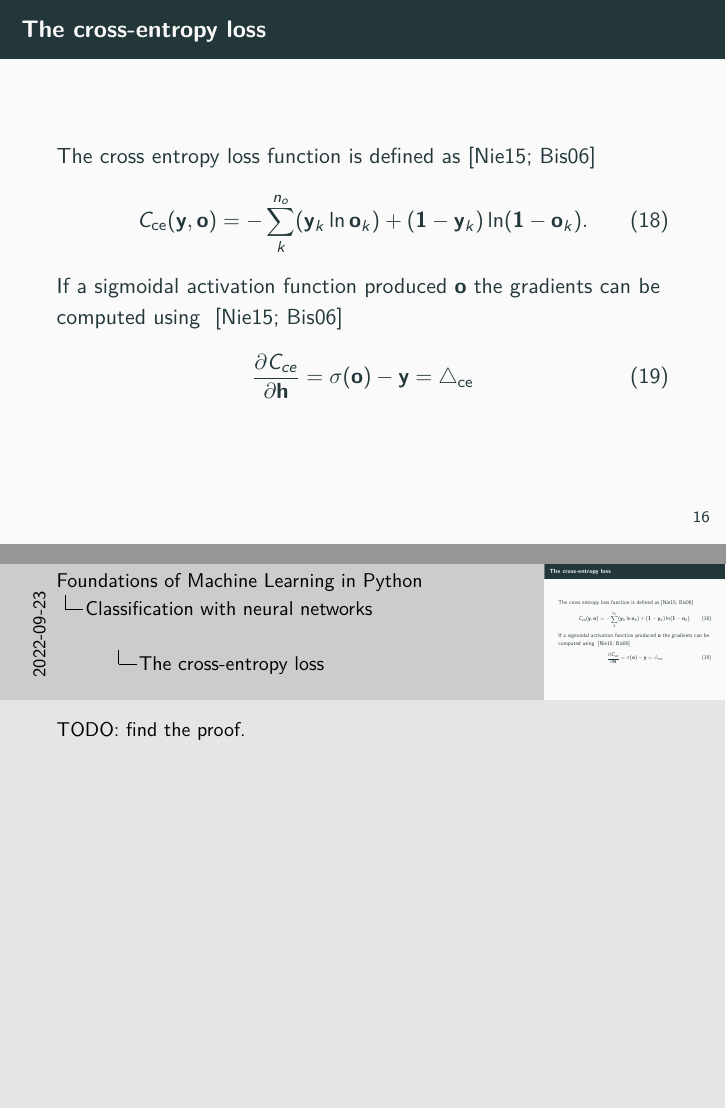
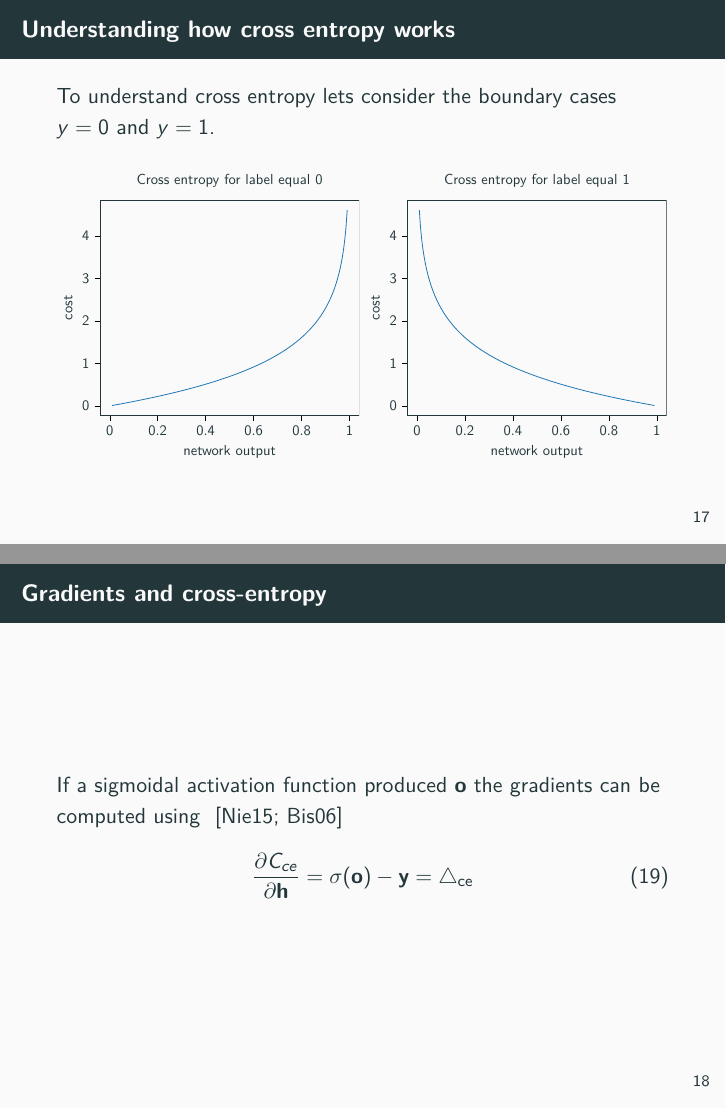
Before and after one commit to Machine-Learning-Foundations/day_11_lecture_neural_networks, LaTeX slides (presentation.tex, which reads figures/ce_label_0.tex, figures/ce_label_1.tex): pages 21 and 22 of 33 before the commit and pages 22 and 23 of 35 after it, joined at a grey line. Compiled offline with pdfLaTeX.

Commit message:
more about cross entropy.

```diff
--- /dev/null
+++ b/figures/ce_label_0.tex
@@ -0,0 +1,235 @@
+\documentclass{standalone}
+\usepackage[utf8]{inputenc}
+\usepackage{pgfplots}
+\DeclareUnicodeCharacter{2212}{−}
+\usepgfplotslibrary{groupplots,dateplot}
+\usetikzlibrary{patterns,shapes.arrows}
+\pgfplotsset{compat=newest}
+\begin{document}
+% This file was created with tikzplotlib v0.10.1.
+\begin{tikzpicture}
+
+\definecolor{darkgray176}{RGB}{176,176,176}
+\definecolor{steelblue31119180}{RGB}{31,119,180}
+
+\begin{axis}[
+tick align=outside,
+tick pos=left,
+title={Cross entropy for label equal 0},
+x grid style={darkgray176},
+xlabel={network output},
+xmin=-0.039, xmax=1.039,
+xtick style={color=black},
+y grid style={darkgray176},
+ylabel={cost},
+ymin=-0.219705656653228, ymax=4.83492617849482,
+ytick style={color=black}
+]
+\addplot [semithick, steelblue31119180]
+table {%
+0.01 0.0100503358535015
+0.0149246231155779 0.0150371159821594
+0.0198492462311558 0.0200488887718269
+0.0247738693467337 0.0250859060004886
+0.0296984924623116 0.0301484232700451
+0.0346231155778894 0.0352367000841411
+0.0395477386934673 0.0403509999279858
+0.0444723618090452 0.0454915903502237
+0.0493969849246231 0.0506587430469204
+0.054321608040201 0.0558527339477308
+0.0592462311557789 0.0610738433043154
+0.0641708542713568 0.066322355781078
+0.0690954773869347 0.0715985605482961
+0.0740201005025126 0.0769027513777228
+0.0789447236180904 0.0822352267407359
+0.0838693467336683 0.0875962899091188
+0.0887939698492462 0.0929862490585582
+0.0937185929648241 0.0984054173749444
+0.098643216080402 0.10385411316357
+0.10356783919598 0.109332659961316
+0.108492462311558 0.114841386651935
+0.113417085427136 0.120380627584518
+0.118341708542714 0.125950722695268
+0.123266331658291 0.131552017632682
+0.128190954773869 0.137184863886256
+0.133115577889447 0.14284961891884
+0.138040201005025 0.148546646302759
+0.142964824120603 0.154276315859838
+0.147889447236181 0.160039003805456
+0.152814070351759 0.165835092896783
+0.157738693467337 0.171664972585325
+0.162663316582915 0.17752903917396
+0.167587939698492 0.183427695978588
+0.17251256281407 0.189361353494585
+0.177437185929648 0.195330429568229
+0.182361809045226 0.201335349573265
+0.187286432160804 0.207376546592805
+0.192211055276382 0.213454461606764
+0.19713567839196 0.219569543685012
+0.202060301507538 0.225722250186487
+0.206984924623116 0.231913046964451
+0.211909547738693 0.238142408578159
+0.216834170854271 0.244410818511146
+0.221758793969849 0.250718769396409
+0.226683417085427 0.257066763248732
+0.231608040201005 0.263455311704432
+0.236532663316583 0.269884936268817
+0.241457286432161 0.276356168571645
+0.246381909547739 0.282869550630904
+0.251306532663317 0.289425635125245
+0.256231155778894 0.296024985675395
+0.261155778894472 0.302668177134927
+0.26608040201005 0.309355795890742
+0.271005025125628 0.316088440173682
+0.275929648241206 0.32286672037965
+0.280854271356784 0.329691259401708
+0.285778894472362 0.336562692973572
+0.29070351758794 0.343481670024994
+0.295628140703518 0.350448853049526
+0.300552763819096 0.357464918485183
+0.305477386934673 0.364530557108557
+0.310402010050251 0.371646474442951
+0.315326633165829 0.378813391181139
+0.320251256281407 0.38603204362339
+0.325175879396985 0.393303184131409
+0.330100502512563 0.400627581598907
+0.335025125628141 0.408006021939534
+0.339949748743719 0.415439308592944
+0.344874371859296 0.422928263049805
+0.349798994974874 0.430473725396631
+0.354723618090452 0.43807655488131
+0.35964824120603 0.445737630500305
+0.364572864321608 0.453457851608518
+0.369497487437186 0.461238138552884
+0.374422110552764 0.469079433330798
+0.379346733668342 0.476982700274569
+0.38427135678392 0.484948926763137
+0.389195979899498 0.49297912396236
+0.394120603015075 0.501074327595273
+0.399045226130653 0.509235598743776
+0.403969849246231 0.517464024683308
+0.408894472361809 0.525760719752142
+0.413819095477387 0.534126826257053
+0.418743718592965 0.542563515417182
+0.423668341708543 0.551071988348061
+0.428592964824121 0.559653477087861
+0.433517587939699 0.568309245668053
+0.438442211055276 0.577040591230814
+0.443366834170854 0.585848845195651
+0.448291457286432 0.594735374477851
+0.45321608040201 0.603701582761572
+0.458140703517588 0.612748911830511
+0.463065326633166 0.621878842959336
+0.467989949748744 0.631092898369204
+0.472914572864322 0.64039264275098
+0.4778391959799 0.649779684859937
+0.482763819095477 0.659255679186024
+0.487688442211055 0.668822327704028
+0.492613065326633 0.678481381708263
+0.497537688442211 0.688234643736734
+0.502462311557789 0.698083969590069
+0.507386934673367 0.708031270450858
+0.512311557788945 0.718078515109473
+0.517236180904523 0.728227732302845
+0.522160804020101 0.73848101317314
+0.527085427135678 0.748840513853796
+0.532010050251256 0.759308458190926
+0.536934673366834 0.76988714060866
+0.541859296482412 0.780578929127681
+0.54678391959799 0.791386268546876
+0.551708542713568 0.8023116837988
+0.556633165829146 0.813357783490479
+0.561557788944724 0.824527263641956
+0.566482412060302 0.835822911636005
+0.571407035175879 0.847247610393474
+0.576331658291457 0.858804342789908
+0.581256281407035 0.870496196330377
+0.586180904522613 0.882326368100843
+0.591105527638191 0.894298170015927
+0.596030150753769 0.906415034384623
+0.600954773869347 0.918680519817373
+0.605879396984925 0.931098317499917
+0.610804020100502 0.943672257861615
+0.61572864321608 0.956406317668359
+0.620653266331658 0.969304627572959
+0.625577889447236 0.982371480158856
+0.630502512562814 0.995611338516362
+0.635427135678392 1.0090288453943
+0.64035175879397 1.02262883297399
+0.645276381909548 1.03641633331711
+0.650201005025126 1.05039658954392
+0.655125628140704 1.06457506780395
+0.660050251256281 1.0789574701077
+0.664974874371859 1.09354974809452
+0.669899497487437 1.10835811782011
+0.674824120603015 1.12338907565532
+0.679748743718593 1.13864941539829
+0.684673366834171 1.1541462467126
+0.689597989949749 1.16988701501668
+0.694522613065327 1.18587952296386
+0.699447236180905 1.20213195366803
+0.704371859296482 1.21865289584813
+0.70929648241206 1.23545137108481
+0.714221105527638 1.25253686340578
+0.719145728643216 1.26991935144289
+0.724070351758794 1.28760934343371
+0.728994974874372 1.30561791537536
+0.73391959798995 1.32395675267708
+0.738844221105528 1.34263819570414
+0.743768844221106 1.36167528965743
+0.748693467336683 1.38108183929368
+0.753618090452261 1.40087246906135
+0.758542713567839 1.42106268930819
+0.763467336683417 1.44166896931144
+0.768391959798995 1.46270881799208
+0.773316582914573 1.48420087330419
+0.778241206030151 1.50616500144304
+0.783165829145729 1.52862240719506
+0.788090452261307 1.55159575696602
+0.793015075376884 1.5751093162765
+0.797939698492462 1.59918910381531
+0.80286432160804 1.62386306450303
+0.807788944723618 1.64916126445195
+0.812713567839196 1.67511611123333
+0.817638190954774 1.70176260349951
+0.822562814070352 1.7291386147842
+0.82748743718593 1.75728521725489
+0.832412060301508 1.78624705236286
+0.837336683417085 1.81607275678634
+0.842261306532663 1.84681545387063
+0.847185929648241 1.87853332303522
+0.852110552763819 1.91129026247911
+0.857035175879397 1.94515666415215
+0.861959798994975 1.98021032461731
+0.866884422110553 2.01653752144051
+0.871809045226131 2.05423429257077
+0.876733668341709 2.09340796645409
+0.881658291457286 2.13417900426207
+0.886582914572864 2.17668323389505
+0.891507537688442 2.22107458019778
+0.89643216080402 2.26752842982212
+0.901356783919598 2.31624581643612
+0.906281407035176 2.36745867863467
+0.911206030150754 2.42143653839289
+0.916130653266332 2.47849508705075
+0.92105527638191 2.53900737245696
+0.925979899497487 2.60341859424995
+0.930904522613065 2.67226600061191
+0.935829145728643 2.74620615468005
+0.940753768844221 2.82605311017521
+0.945678391959799 2.91283319307338
+0.950603015075377 3.00786589056542
+0.955527638190955 3.11288736570465
+0.960452261306533 3.23024676229518
+0.965376884422111 3.36323373969893
+0.970301507537689 3.51665899330649
+0.975226130653266 3.69796583666989
+0.980150753768844 3.91958924581147
+0.985075376884422 4.20474287190989
+0.99 4.60517018598809
+};
+\end{axis}
+
+\end{tikzpicture}
+
+\end{document}
--- /dev/null
+++ b/figures/ce_label_1.tex
@@ -0,0 +1,235 @@
+\documentclass{standalone}
+\usepackage[utf8]{inputenc}
+\usepackage{pgfplots}
+\DeclareUnicodeCharacter{2212}{−}
+\usepgfplotslibrary{groupplots,dateplot}
+\usetikzlibrary{patterns,shapes.arrows}
+\pgfplotsset{compat=newest}
+\begin{document}
+% This file was created with tikzplotlib v0.10.1.
+\begin{tikzpicture}
+
+\definecolor{darkgray176}{RGB}{176,176,176}
+\definecolor{steelblue31119180}{RGB}{31,119,180}
+
+\begin{axis}[
+tick align=outside,
+tick pos=left,
+title={Cross entropy for label equal 1},
+x grid style={darkgray176},
+xlabel={network output},
+xmin=-0.039, xmax=1.039,
+xtick style={color=black},
+y grid style={darkgray176},
+ylabel={cost},
+ymin=-0.219705656653228, ymax=4.83492617849482,
+ytick style={color=black}
+]
+\addplot [semithick, steelblue31119180]
+table {%
+0.01 4.60517018598809
+0.0149246231155779 4.20474287190988
+0.0198492462311558 3.91958924581146
+0.0247738693467337 3.69796583666989
+0.0296984924623116 3.51665899330649
+0.0346231155778894 3.36323373969892
+0.0395477386934673 3.23024676229518
+0.0444723618090452 3.11288736570465
+0.0493969849246231 3.00786589056542
+0.054321608040201 2.91283319307338
+0.0592462311557789 2.82605311017521
+0.0641708542713568 2.74620615468004
+0.0690954773869347 2.67226600061191
+0.0740201005025126 2.60341859424995
+0.0789447236180904 2.53900737245696
+0.0838693467336683 2.47849508705075
+0.0887939698492462 2.42143653839289
+0.0937185929648241 2.36745867863467
+0.098643216080402 2.31624581643612
+0.10356783919598 2.26752842982212
+0.108492462311558 2.22107458019778
+0.113417085427136 2.17668323389505
+0.118341708542714 2.13417900426207
+0.123266331658291 2.09340796645409
+0.128190954773869 2.05423429257077
+0.133115577889447 2.01653752144051
+0.138040201005025 1.98021032461731
+0.142964824120603 1.94515666415215
+0.147889447236181 1.91129026247911
+0.152814070351759 1.87853332303522
+0.157738693467337 1.84681545387063
+0.162663316582915 1.81607275678634
+0.167587939698492 1.78624705236286
+0.17251256281407 1.75728521725489
+0.177437185929648 1.7291386147842
+0.182361809045226 1.70176260349951
+0.187286432160804 1.67511611123333
+0.192211055276382 1.64916126445195
+0.19713567839196 1.62386306450303
+0.202060301507538 1.59918910381531
+0.206984924623116 1.5751093162765
+0.211909547738693 1.55159575696602
+0.216834170854271 1.52862240719506
+0.221758793969849 1.50616500144304
+0.226683417085427 1.48420087330419
+0.231608040201005 1.46270881799208
+0.236532663316583 1.44166896931144
+0.241457286432161 1.42106268930819
+0.246381909547739 1.40087246906135
+0.251306532663317 1.38108183929368
+0.256231155778894 1.36167528965743
+0.261155778894472 1.34263819570414
+0.26608040201005 1.32395675267708
+0.271005025125628 1.30561791537536
+0.275929648241206 1.28760934343371
+0.280854271356784 1.26991935144289
+0.285778894472362 1.25253686340578
+0.29070351758794 1.23545137108481
+0.295628140703518 1.21865289584813
+0.300552763819096 1.20213195366803
+0.305477386934673 1.18587952296386
+0.310402010050251 1.16988701501668
+0.315326633165829 1.1541462467126
+0.320251256281407 1.13864941539829
+0.325175879396985 1.12338907565532
+0.330100502512563 1.10835811782011
+0.335025125628141 1.09354974809452
+0.339949748743719 1.0789574701077
+0.344874371859296 1.06457506780395
+0.349798994974874 1.05039658954392
+0.354723618090452 1.03641633331711
+0.35964824120603 1.02262883297399
+0.364572864321608 1.0090288453943
+0.369497487437186 0.995611338516361
+0.374422110552764 0.982371480158856
+0.379346733668342 0.969304627572959
+0.38427135678392 0.956406317668359
+0.389195979899498 0.943672257861615
+0.394120603015075 0.931098317499917
+0.399045226130653 0.918680519817373
+0.403969849246231 0.906415034384623
+0.408894472361809 0.894298170015926
+0.413819095477387 0.882326368100843
+0.418743718592965 0.870496196330377
+0.423668341708543 0.858804342789908
+0.428592964824121 0.847247610393474
+0.433517587939699 0.835822911636005
+0.438442211055276 0.824527263641956
+0.443366834170854 0.813357783490479
+0.448291457286432 0.8023116837988
+0.45321608040201 0.791386268546876
+0.458140703517588 0.780578929127681
+0.463065326633166 0.76988714060866
+0.467989949748744 0.759308458190926
+0.472914572864322 0.748840513853796
+0.4778391959799 0.738481013173139
+0.482763819095477 0.728227732302845
+0.487688442211055 0.718078515109473
+0.492613065326633 0.708031270450858
+0.497537688442211 0.698083969590069
+0.502462311557789 0.688234643736734
+0.507386934673367 0.678481381708263
+0.512311557788945 0.668822327704028
+0.517236180904523 0.659255679186024
+0.522160804020101 0.649779684859937
+0.527085427135678 0.64039264275098
+0.532010050251256 0.631092898369204
+0.536934673366834 0.621878842959336
+0.541859296482412 0.612748911830511
+0.54678391959799 0.603701582761572
+0.551708542713568 0.594735374477851
+0.556633165829146 0.585848845195651
+0.561557788944724 0.577040591230814
+0.566482412060302 0.568309245668052
+0.571407035175879 0.559653477087861
+0.576331658291457 0.551071988348061
+0.581256281407035 0.542563515417182
+0.586180904522613 0.534126826257053
+0.591105527638191 0.525760719752142
+0.596030150753769 0.517464024683308
+0.600954773869347 0.509235598743776
+0.605879396984925 0.501074327595273
+0.610804020100502 0.49297912396236
+0.61572864321608 0.484948926763137
+0.620653266331658 0.476982700274569
+0.625577889447236 0.469079433330798
+0.630502512562814 0.461238138552884
+0.635427135678392 0.453457851608518
+0.64035175879397 0.445737630500305
+0.645276381909548 0.43807655488131
+0.650201005025126 0.430473725396631
+0.655125628140704 0.422928263049805
+0.660050251256281 0.415439308592943
+0.664974874371859 0.408006021939534
+0.669899497487437 0.400627581598907
+0.674824120603015 0.393303184131408
+0.679748743718593 0.38603204362339
+0.684673366834171 0.378813391181139
+0.689597989949749 0.371646474442951
+0.694522613065327 0.364530557108557
+0.699447236180905 0.357464918485183
+0.704371859296482 0.350448853049526
+0.70929648241206 0.343481670024994
+0.714221105527638 0.336562692973572
+0.719145728643216 0.329691259401708
+0.724070351758794 0.32286672037965
+0.728994974874372 0.316088440173681
+0.73391959798995 0.309355795890742
+0.738844221105528 0.302668177134926
+0.743768844221106 0.296024985675395
+0.748693467336683 0.289425635125245
+0.753618090452261 0.282869550630904
+0.758542713567839 0.276356168571645
+0.763467336683417 0.269884936268817
+0.768391959798995 0.263455311704432
+0.773316582914573 0.257066763248732
+0.778241206030151 0.250718769396409
+0.783165829145729 0.244410818511146
+0.788090452261307 0.238142408578159
+0.793015075376884 0.231913046964451
+0.797939698492462 0.225722250186486
+0.80286432160804 0.219569543685012
+0.807788944723618 0.213454461606764
+0.812713567839196 0.207376546592805
+0.817638190954774 0.201335349573265
+0.822562814070352 0.195330429568229
+0.82748743718593 0.189361353494585
+0.832412060301508 0.183427695978587
+0.837336683417085 0.17752903917396
+0.842261306532663 0.171664972585325
+0.847185929648241 0.165835092896783
+0.852110552763819 0.160039003805456
+0.857035175879397 0.154276315859838
+0.861959798994975 0.148546646302759
+0.866884422110553 0.142849618918839
+0.871809045226131 0.137184863886256
+0.876733668341709 0.131552017632682
+0.881658291457286 0.125950722695268
+0.886582914572864 0.120380627584518
+0.891507537688442 0.114841386651935
+0.89643216080402 0.109332659961316
+0.901356783919598 0.10385411316357
+0.906281407035176 0.0984054173749444
+0.911206030150754 0.0929862490585581
+0.916130653266332 0.0875962899091188
+0.92105527638191 0.0822352267407359
+0.925979899497487 0.0769027513777228
+0.930904522613065 0.0715985605482961
+0.935829145728643 0.0663223557810778
+0.940753768844221 0.0610738433043154
+0.945678391959799 0.0558527339477307
+0.950603015075377 0.0506587430469204
+0.955527638190955 0.0454915903502237
+0.960452261306533 0.0403509999279858
+0.965376884422111 0.0352367000841411
+0.970301507537689 0.030148423270045
+0.975226130653266 0.0250859060004886
+0.980150753768844 0.0200488887718268
+0.985075376884422 0.0150371159821594
+0.99 0.0100503358535015
+};
+\end{axis}
+
+\end{tikzpicture}
+
+\end{document}
--- a/presentation.tex
+++ b/presentation.tex
@@ -246,17 +246,28 @@
     \begin{frame}{The cross-entropy loss}
       The cross entropy loss function is defined as \cite{nielsen2015neural, bishop2006pattern}
       \begin{align}
-       C_{\text{ce}}(\mathbf{y}, \mathbf{o}) = -\sum_k^{n_o} ( \mathbf{y}_k  \ln \mathbf{o}_k)
+       C_{\text{ce}}(\mathbf{y}, \mathbf{o}) = -\sum_k^{n_o} [( \mathbf{y}_k  \ln \mathbf{o}_k)
                                   + (\mathbf{1} - \mathbf{y}_k)
-                                     \ln(\mathbf{1} - \mathbf{o}_k).
+                                     \ln(\mathbf{1} - \mathbf{o}_k)].
       \end{align}
+    \end{frame}
+
+    \begin{frame}{Understanding how cross entropy works}
+      To understand cross entropy lets consider the boundary cases $y=0$ and $y=1$.
+      \begin{figure}
+        \includestandalone[width=0.49\linewidth]{./figures/ce_label_0}
+        \includestandalone[width=0.49\linewidth]{./figures/ce_label_1}
+      \end{figure}
+    \end{frame}
+
+    \begin{frame}{Gradients and cross-entropy}
       If a sigmoidal activation function produced $\mathbf{o}$ the gradients can be computed using ~\cite{nielsen2015neural,bishop2006pattern}
-      \begin{align}
+      \begin{align} \label{eq:ce}
          \frac{\partial C_{ce}}{\partial \mathbf{h}}
          = \sigma(\mathbf{o}) - \mathbf{y} = \triangle_{\text{ce}}
       \end{align}
       \note{
-        TODO: find the proof.
+        Following \cite{nielsen2015neural}, substitute $\sigma(\mathbf{o})$ into eq~\ref{eq:ce}.
       }
     \end{frame}
 
```
Also changed, not shown: presentation.pdf (added).
